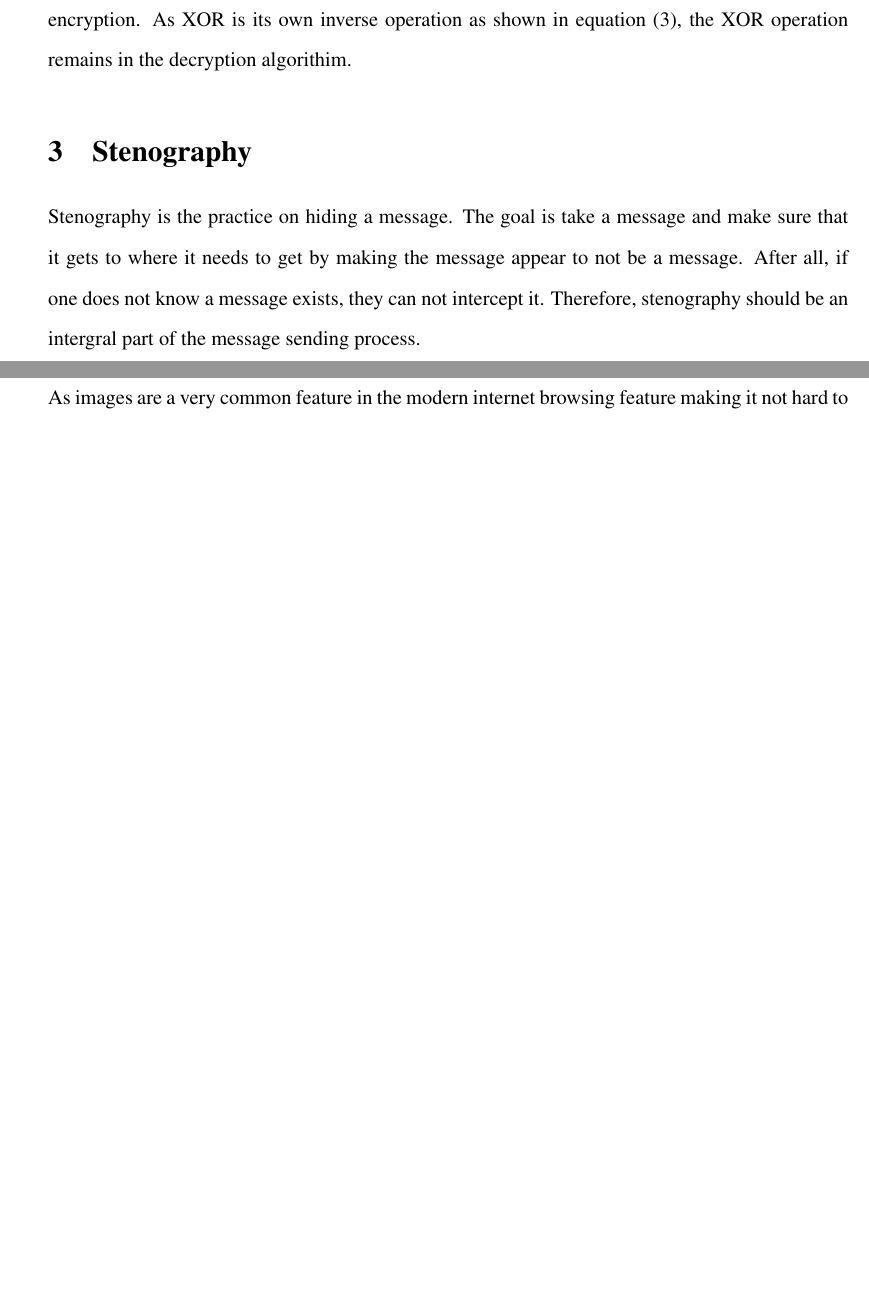
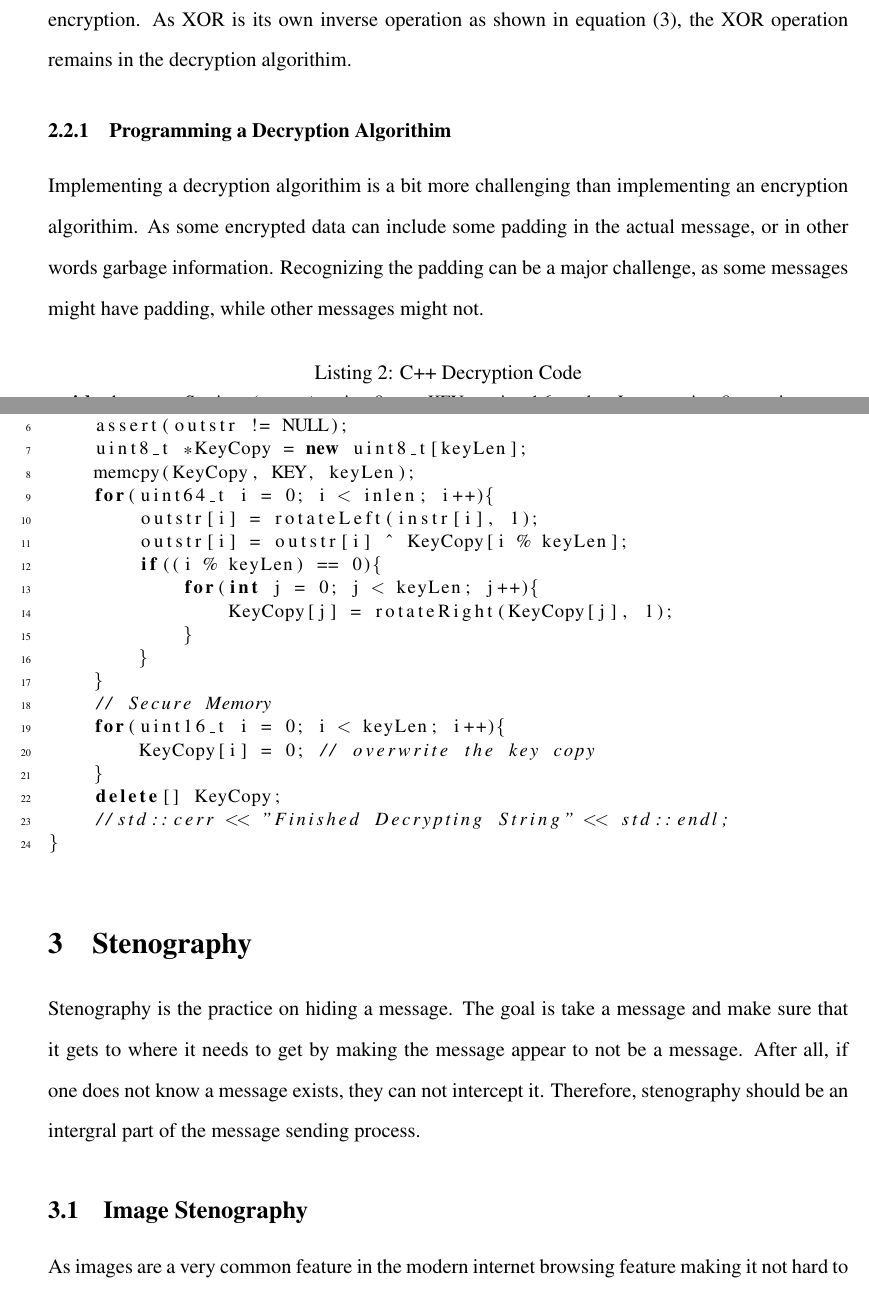
Before and after one commit to HSchmale16/ImageEncryption, a LaTeX paper (article/Encryption.tex): two parts of pages 7 and 8 of 8 before the commit and two parts of pages 7 and 8 of 9 after it, joined at a grey line, cut so that both start at the same text, the shorter picture padded with empty space. Compiled offline with pdfLaTeX.

Commit message:
New Stuff
* tables listings available (commented out)
* list of figures
* new listing for decryption
* More words in the article

```diff
--- a/article/Encryption.tex
+++ b/article/Encryption.tex
@@ -28,6 +28,12 @@
 \usepackage{listings}
 \usepackage{color}
 
+\lstset{language=C++,
+        basicstyle=\small,
+        numbers=left,
+        numberstyle=\tiny,
+        stepnumber=1}
+
 % Start of the document
 \begin{document}
 
@@ -279,3 +283,12 @@ void encryptString(const uint8_t *KEY, uint16_t keyLen, uint8_t *instr,
     equation \eqref{eq:XORinversion}, the XOR operation remains in the
     decryption algorithim.
 
+    \subsubsection{Programming a Decryption Algorithim}
+    Implementing a decryption algorithim is a bit more challenging than
+    implementing an encryption algorithim. As some encrypted data can include
+    some padding in the actual message, or in other words garbage information.
+    Recognizing the padding can be a major challenge, as some messages might
+    have padding, while other messages might not.
+
+    \singlespacing
+    \begin{lstlisting}[caption=C++ Decryption Code]
@@ -282,3 +299,26 @@ void encryptString(const uint8_t *KEY, uint16_t keyLen, uint8_t *instr,
+    assert(instr != NULL);
+    assert(outstr != NULL);
+    uint8_t *KeyCopy = new uint8_t[keyLen];
+    memcpy(KeyCopy, KEY, keyLen);
+    for(uint64_t i = 0; i < inlen; i++){
+        outstr[i] = rotateLeft(instr[i], 1);
+        outstr[i] = outstr[i] ^ KeyCopy[i % keyLen];
+        if((i % keyLen) == 0){
+            for(int j = 0; j < keyLen; j++){
+                KeyCopy[j] = rotateRight(KeyCopy[j], 1);
+            }
+        }
+    }
+    // Secure Memory
+    for(uint16_t i = 0; i < keyLen; i++){
+        KeyCopy[i] = 0; // overwrite the key copy
+    }
+    delete[] KeyCopy;
+    //std::cerr << "Finished Decrypting String" << std::endl;
+}
+    \end{lstlisting}
+    \doublespacing
+
 \section{Stenography}
   Stenography is the practice on hiding a message. The goal is take
   a message and make sure that it gets to where it needs to get by
```
Also changed, not shown: article/Encryption.tex (34 more changed lines), 3 other files.
